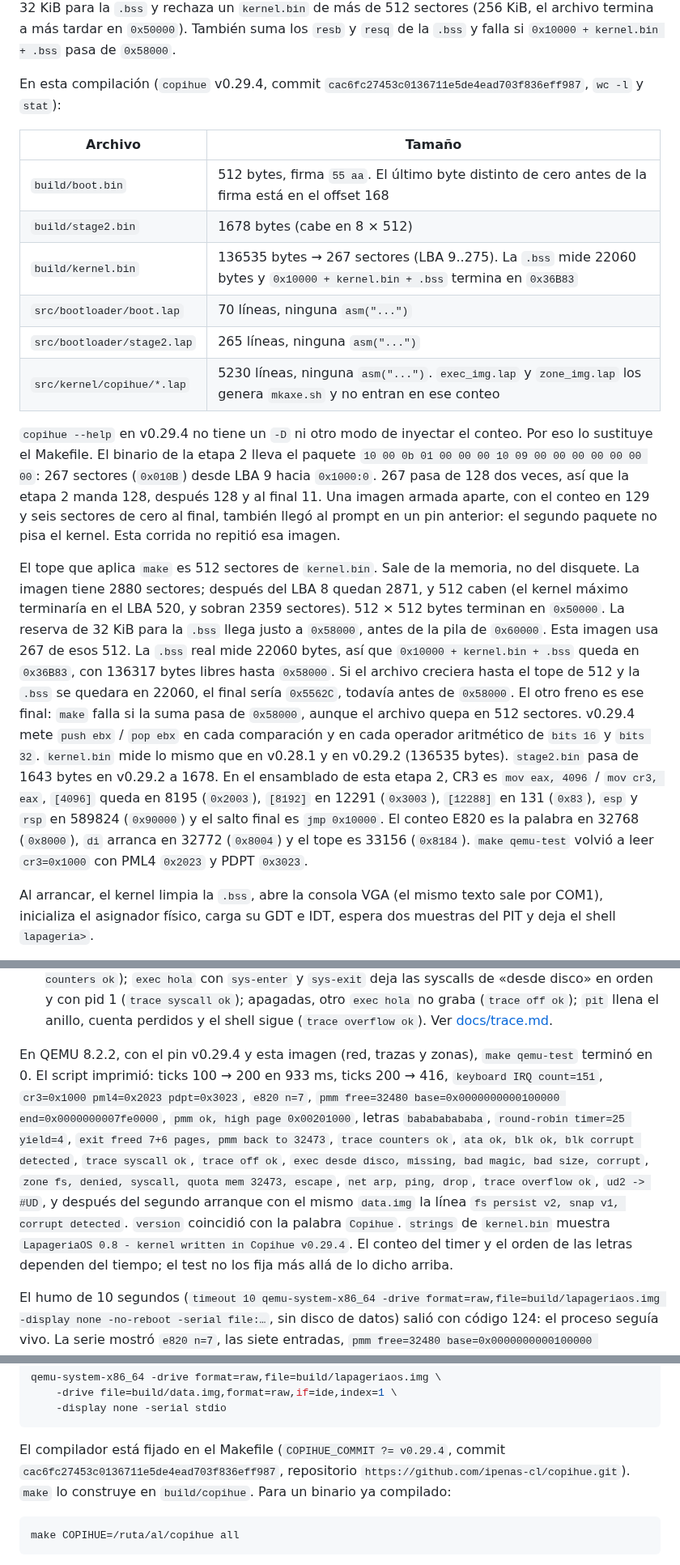
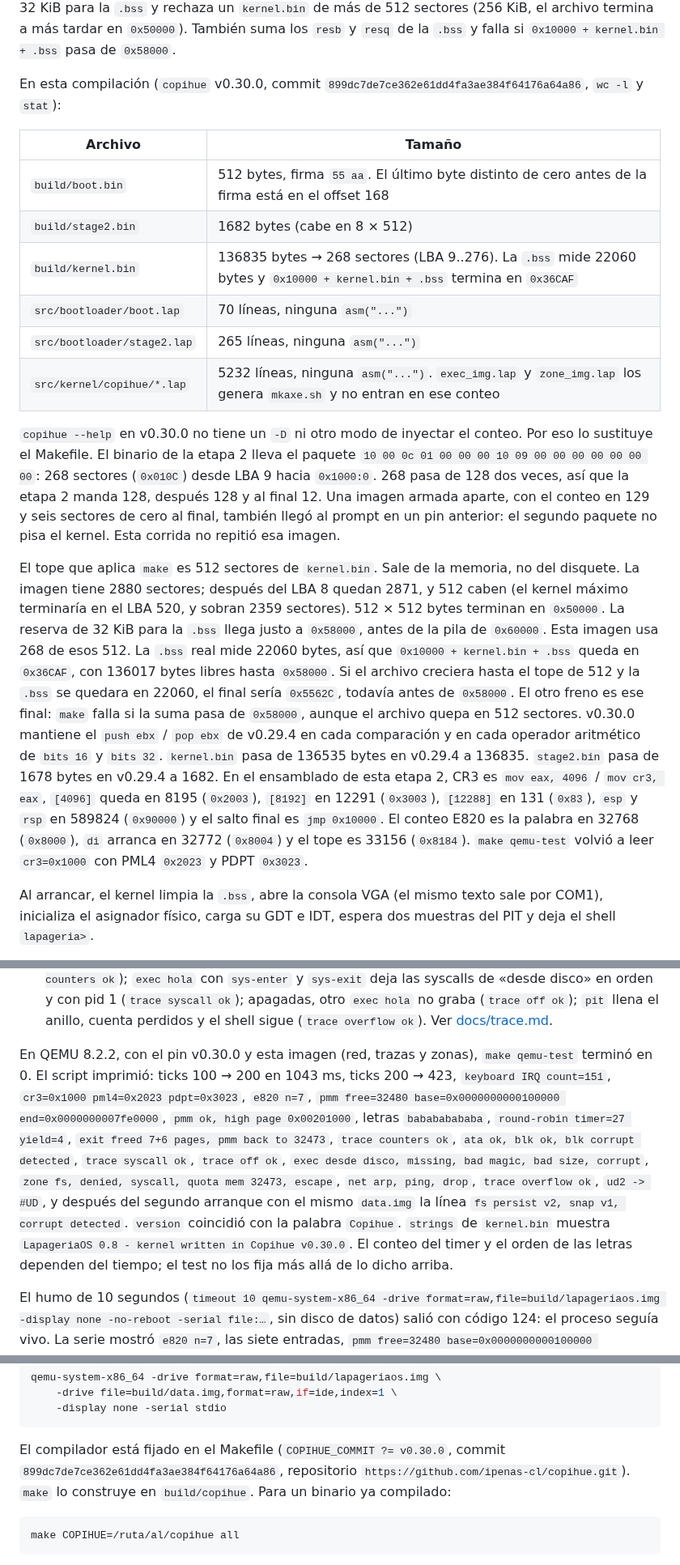
Before and after one commit to ipenas-cl/AtomicOS, a Markdown page: README.md, 3 parts joined by grey strips. Shown at 81% size. Rendered like a GitHub page.

````diff
--- a/README.md
+++ b/README.md
@@ -24,20 +24,20 @@ El número de sectores del kernel no está fijo en el fuente. `stage2.lap` tiene
 
 El archivo puede pasar de `0x20000`. La `.bss` no va en `kernel.bin`; `_start` la limpia justo después. El tope real es la memoria, no el disquete (quedan 2880 − 9 sectores, y eso atravesaría las pilas y pasaría de 1 MB). La primera pila fija está en `0x60000` (`proc_rsp0` del proceso 0) y crece hacia abajo. Entre topes de pila hay 32 KiB (`0x60000`, `0x68000`, `0x70000`, `0x78000`, y más arriba `0x81000`, `0x86000` y `0x90000`), así que imagen y `.bss` tienen que terminar antes de `0x58000`. `make` reserva 32 KiB para la `.bss` y rechaza un `kernel.bin` de más de 512 sectores (256 KiB, el archivo termina a más tardar en `0x50000`). También suma los `resb` y `resq` de la `.bss` y falla si `0x10000 + kernel.bin + .bss` pasa de `0x58000`.
 
-En esta compilación (`copihue` v0.29.4, commit `cac6fc27453c0136711e5de4ead703f836eff987`, `wc -l` y `stat`):
+En esta compilación (`copihue` v0.30.0, commit `899dc7de7ce362e61dd4fa3ae384f64176a64a86`, `wc -l` y `stat`):
 
 | Archivo | Tamaño |
 |---|---|
 | `build/boot.bin` | 512 bytes, firma `55 aa`. El último byte distinto de cero antes de la firma está en el offset 168 |
-| `build/stage2.bin` | 1678 bytes (cabe en 8 × 512) |
-| `build/kernel.bin` | 136535 bytes → 267 sectores (LBA 9..275). La `.bss` mide 22060 bytes y `0x10000 + kernel.bin + .bss` termina en `0x36B83` |
+| `build/stage2.bin` | 1682 bytes (cabe en 8 × 512) |
+| `build/kernel.bin` | 136835 bytes → 268 sectores (LBA 9..276). La `.bss` mide 22060 bytes y `0x10000 + kernel.bin + .bss` termina en `0x36CAF` |
 | `src/bootloader/boot.lap` | 70 líneas, ninguna `asm("...")` |
 | `src/bootloader/stage2.lap` | 265 líneas, ninguna `asm("...")` |
-| `src/kernel/copihue/*.lap` | 5230 líneas, ninguna `asm("...")`. `exec_img.lap` y `zone_img.lap` los genera `mkaxe.sh` y no entran en ese conteo |
+| `src/kernel/copihue/*.lap` | 5232 líneas, ninguna `asm("...")`. `exec_img.lap` y `zone_img.lap` los genera `mkaxe.sh` y no entran en ese conteo |
 
-`copihue --help` en v0.29.4 no tiene un `-D` ni otro modo de inyectar el conteo. Por eso lo sustituye el Makefile. El binario de la etapa 2 lleva el paquete `10 00 0b 01 00 00 00 10 09 00 00 00 00 00 00 00`: 267 sectores (`0x010B`) desde LBA 9 hacia `0x1000:0`. 267 pasa de 128 dos veces, así que la etapa 2 manda 128, después 128 y al final 11. Una imagen armada aparte, con el conteo en 129 y seis sectores de cero al final, también llegó al prompt en un pin anterior: el segundo paquete no pisa el kernel. Esta corrida no repitió esa imagen.
+`copihue --help` en v0.30.0 no tiene un `-D` ni otro modo de inyectar el conteo. Por eso lo sustituye el Makefile. El binario de la etapa 2 lleva el paquete `10 00 0c 01 00 00 00 10 09 00 00 00 00 00 00 00`: 268 sectores (`0x010C`) desde LBA 9 hacia `0x1000:0`. 268 pasa de 128 dos veces, así que la etapa 2 manda 128, después 128 y al final 12. Una imagen armada aparte, con el conteo en 129 y seis sectores de cero al final, también llegó al prompt en un pin anterior: el segundo paquete no pisa el kernel. Esta corrida no repitió esa imagen.
 
-El tope que aplica `make` es 512 sectores de `kernel.bin`. Sale de la memoria, no del disquete. La imagen tiene 2880 sectores; después del LBA 8 quedan 2871, y 512 caben (el kernel máximo terminaría en el LBA 520, y sobran 2359 sectores). 512 × 512 bytes terminan en `0x50000`. La reserva de 32 KiB para la `.bss` llega justo a `0x58000`, antes de la pila de `0x60000`. Esta imagen usa 267 de esos 512. La `.bss` real mide 22060 bytes, así que `0x10000 + kernel.bin + .bss` queda en `0x36B83`, con 136317 bytes libres hasta `0x58000`. Si el archivo creciera hasta el tope de 512 y la `.bss` se quedara en 22060, el final sería `0x5562C`, todavía antes de `0x58000`. El otro freno es ese final: `make` falla si la suma pasa de `0x58000`, aunque el archivo quepa en 512 sectores. v0.29.4 mete `push ebx` / `pop ebx` en cada comparación y en cada operador aritmético de `bits 16` y `bits 32`. `kernel.bin` mide lo mismo que en v0.28.1 y en v0.29.2 (136535 bytes). `stage2.bin` pasa de 1643 bytes en v0.29.2 a 1678. En el ensamblado de esta etapa 2, CR3 es `mov eax, 4096` / `mov cr3, eax`, `[4096]` queda en 8195 (`0x2003`), `[8192]` en 12291 (`0x3003`), `[12288]` en 131 (`0x83`), `esp` y `rsp` en 589824 (`0x90000`) y el salto final es `jmp 0x10000`. El conteo E820 es la palabra en 32768 (`0x8000`), `di` arranca en 32772 (`0x8004`) y el tope es 33156 (`0x8184`). `make qemu-test` volvió a leer `cr3=0x1000` con PML4 `0x2023` y PDPT `0x3023`.
+El tope que aplica `make` es 512 sectores de `kernel.bin`. Sale de la memoria, no del disquete. La imagen tiene 2880 sectores; después del LBA 8 quedan 2871, y 512 caben (el kernel máximo terminaría en el LBA 520, y sobran 2359 sectores). 512 × 512 bytes terminan en `0x50000`. La reserva de 32 KiB para la `.bss` llega justo a `0x58000`, antes de la pila de `0x60000`. Esta imagen usa 268 de esos 512. La `.bss` real mide 22060 bytes, así que `0x10000 + kernel.bin + .bss` queda en `0x36CAF`, con 136017 bytes libres hasta `0x58000`. Si el archivo creciera hasta el tope de 512 y la `.bss` se quedara en 22060, el final sería `0x5562C`, todavía antes de `0x58000`. El otro freno es ese final: `make` falla si la suma pasa de `0x58000`, aunque el archivo quepa en 512 sectores. v0.30.0 mantiene el `push ebx` / `pop ebx` de v0.29.4 en cada comparación y en cada operador aritmético de `bits 16` y `bits 32`. `kernel.bin` pasa de 136535 bytes en v0.29.4 a 136835. `stage2.bin` pasa de 1678 bytes en v0.29.4 a 1682. En el ensamblado de esta etapa 2, CR3 es `mov eax, 4096` / `mov cr3, eax`, `[4096]` queda en 8195 (`0x2003`), `[8192]` en 12291 (`0x3003`), `[12288]` en 131 (`0x83`), `esp` y `rsp` en 589824 (`0x90000`) y el salto final es `jmp 0x10000`. El conteo E820 es la palabra en 32768 (`0x8000`), `di` arranca en 32772 (`0x8004`) y el tope es 33156 (`0x8184`). `make qemu-test` volvió a leer `cr3=0x1000` con PML4 `0x2023` y PDPT `0x3023`.
 
 Al arrancar, el kernel limpia la `.bss`, abre la consola VGA (el mismo texto sale por COM1), inicializa el asignador físico, carga su GDT e IDT, espera dos muestras del PIT y deja el shell `lapageria>`.
 
@@ -68,7 +68,7 @@ Los textos exactos están en `tests/qemu_shell_test.sh`. La prueba exige:
 - `net`: con `-nic none -netdev user,id=n0 -device e1000,netdev=n0`, el kernel pide ARP a `10.0.2.2` (`net arp ok`), manda ICMP echo a esa puerta (`net ping ok`) y descarta una trama cuyo largo IP no cabe en el buffer (`net drop ok`). Si QEMU no tiene esa red, el script falla al tiro y no espera el ping. Ver [docs/red.md](docs/red.md);
 - `trace`: los contadores de `#PF` y de `switch` coinciden con lo que imprimió `sched` (`trace counters ok`); `exec hola` con `sys-enter` y `sys-exit` deja las syscalls de «desde disco» en orden y con pid 1 (`trace syscall ok`); apagadas, otro `exec hola` no graba (`trace off ok`); `pit` llena el anillo, cuenta perdidos y el shell sigue (`trace overflow ok`). Ver [docs/trace.md](docs/trace.md).
 
-En QEMU 8.2.2, con el pin v0.29.4 y esta imagen (red, trazas y zonas), `make qemu-test` terminó en 0. El script imprimió: ticks 100 → 200 en 933 ms, ticks 200 → 416, `keyboard IRQ count=151`, `cr3=0x1000 pml4=0x2023 pdpt=0x3023`, `e820 n=7`, `pmm free=32480 base=0x0000000000100000 end=0x0000000007fe0000`, `pmm ok, high page 0x00201000`, letras `babababababa`, `round-robin timer=25 yield=4`, `exit freed 7+6 pages, pmm back to 32473`, `trace counters ok`, `ata ok, blk ok, blk corrupt detected`, `trace syscall ok`, `trace off ok`, `exec desde disco, missing, bad magic, bad size, corrupt`, `zone fs, denied, syscall, quota mem 32473, escape`, `net arp, ping, drop`, `trace overflow ok`, `ud2 -> #UD`, y después del segundo arranque con el mismo `data.img` la línea `fs persist v2, snap v1, corrupt detected`. `version` coincidió con la palabra `Copihue`. `strings` de `kernel.bin` muestra `LapageriaOS 0.8 - kernel written in Copihue v0.29.4`. El conteo del timer y el orden de las letras dependen del tiempo; el test no los fija más allá de lo dicho arriba.
+En QEMU 8.2.2, con el pin v0.30.0 y esta imagen (red, trazas y zonas), `make qemu-test` terminó en 0. El script imprimió: ticks 100 → 200 en 1043 ms, ticks 200 → 423, `keyboard IRQ count=151`, `cr3=0x1000 pml4=0x2023 pdpt=0x3023`, `e820 n=7`, `pmm free=32480 base=0x0000000000100000 end=0x0000000007fe0000`, `pmm ok, high page 0x00201000`, letras `babababababa`, `round-robin timer=27 yield=4`, `exit freed 7+6 pages, pmm back to 32473`, `trace counters ok`, `ata ok, blk ok, blk corrupt detected`, `trace syscall ok`, `trace off ok`, `exec desde disco, missing, bad magic, bad size, corrupt`, `zone fs, denied, syscall, quota mem 32473, escape`, `net arp, ping, drop`, `trace overflow ok`, `ud2 -> #UD`, y después del segundo arranque con el mismo `data.img` la línea `fs persist v2, snap v1, corrupt detected`. `version` coincidió con la palabra `Copihue`. `strings` de `kernel.bin` muestra `LapageriaOS 0.8 - kernel written in Copihue v0.30.0`. El conteo del timer y el orden de las letras dependen del tiempo; el test no los fija más allá de lo dicho arriba.
 
 El humo de 10 segundos (`timeout 10 qemu-system-x86_64 -drive format=raw,file=build/lapageriaos.img -display none -no-reboot -serial file:…`, sin disco de datos) salió con código 124: el proceso seguía vivo. La serie mostró `e820 n=7`, las siete entradas, `pmm free=32480 base=0x0000000000100000 end=0x0000000007fe0000` y `lapageria>`. Esa corrida no escribe comandos. No se probó `reboot`, `clear`, el teclado a mano en `make qemu`, TCP, UDP, AHCI, NVMe, el bit NX ni un kernel enlazado en la mitad alta. `get_e820` escribe el token en `ebx`, sin copia. El detalle de lo que todavía deja `ebx` modificado está en [docs/PEDIDOS_COPIHUE.md](docs/PEDIDOS_COPIHUE.md).
 
@@ -104,7 +104,7 @@ qemu-system-x86_64 -drive format=raw,file=build/lapageriaos.img \
     -display none -serial stdio
 ```
 
-El compilador está fijado en el Makefile (`COPIHUE_COMMIT ?= v0.29.4`, commit `cac6fc27453c0136711e5de4ead703f836eff987`, repositorio `https://github.com/ipenas-cl/copihue.git`). `make` lo construye en `build/copihue`. Para un binario ya compilado:
+El compilador está fijado en el Makefile (`COPIHUE_COMMIT ?= v0.30.0`, commit `899dc7de7ce362e61dd4fa3ae384f64176a64a86`, repositorio `https://github.com/ipenas-cl/copihue.git`). `make` lo construye en `build/copihue`. Para un binario ya compilado:
 
 ```bash
 make COPIHUE=/ruta/al/copihue all
````
Also changed, not shown: other parts of README.md (+1 -1 lines), CHANGELOG.md (+25 -10 lines).
